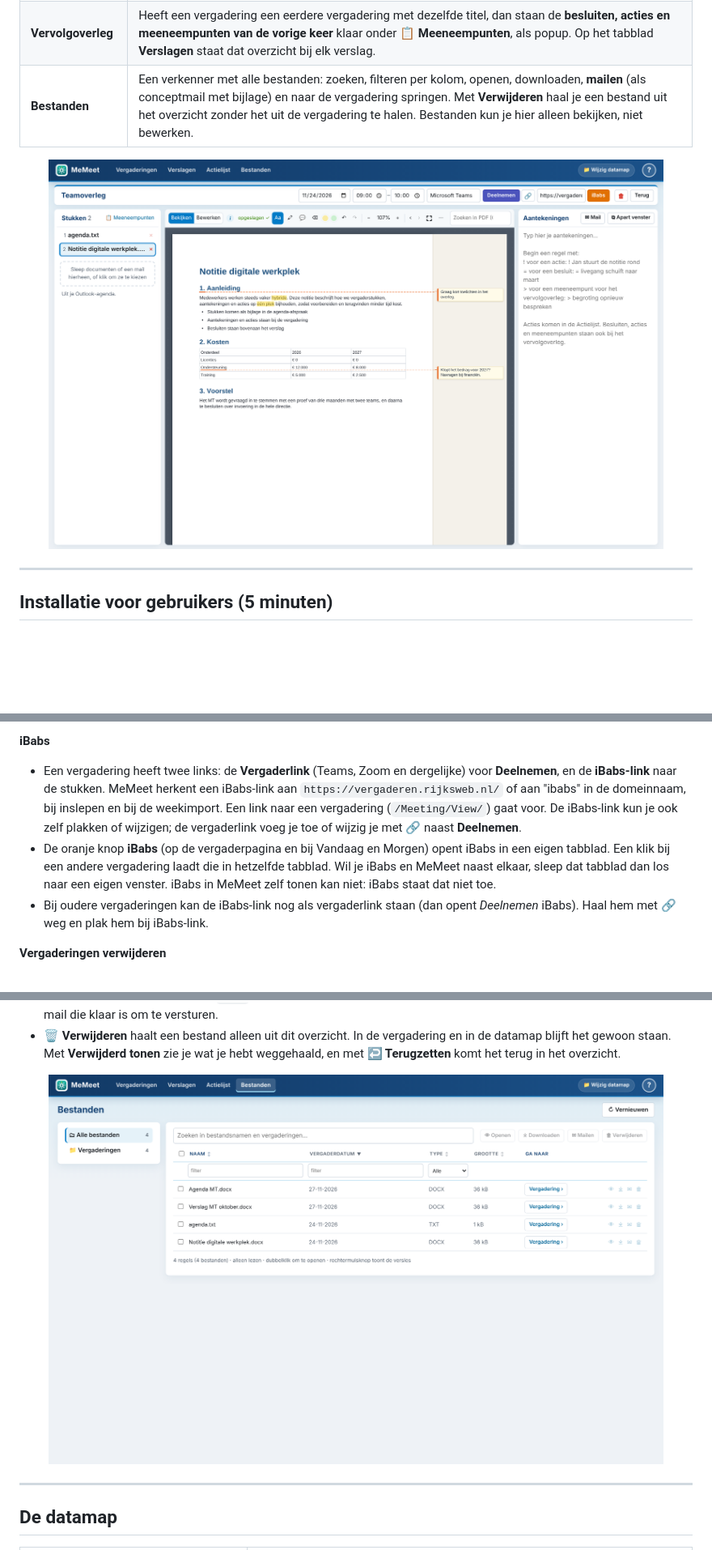
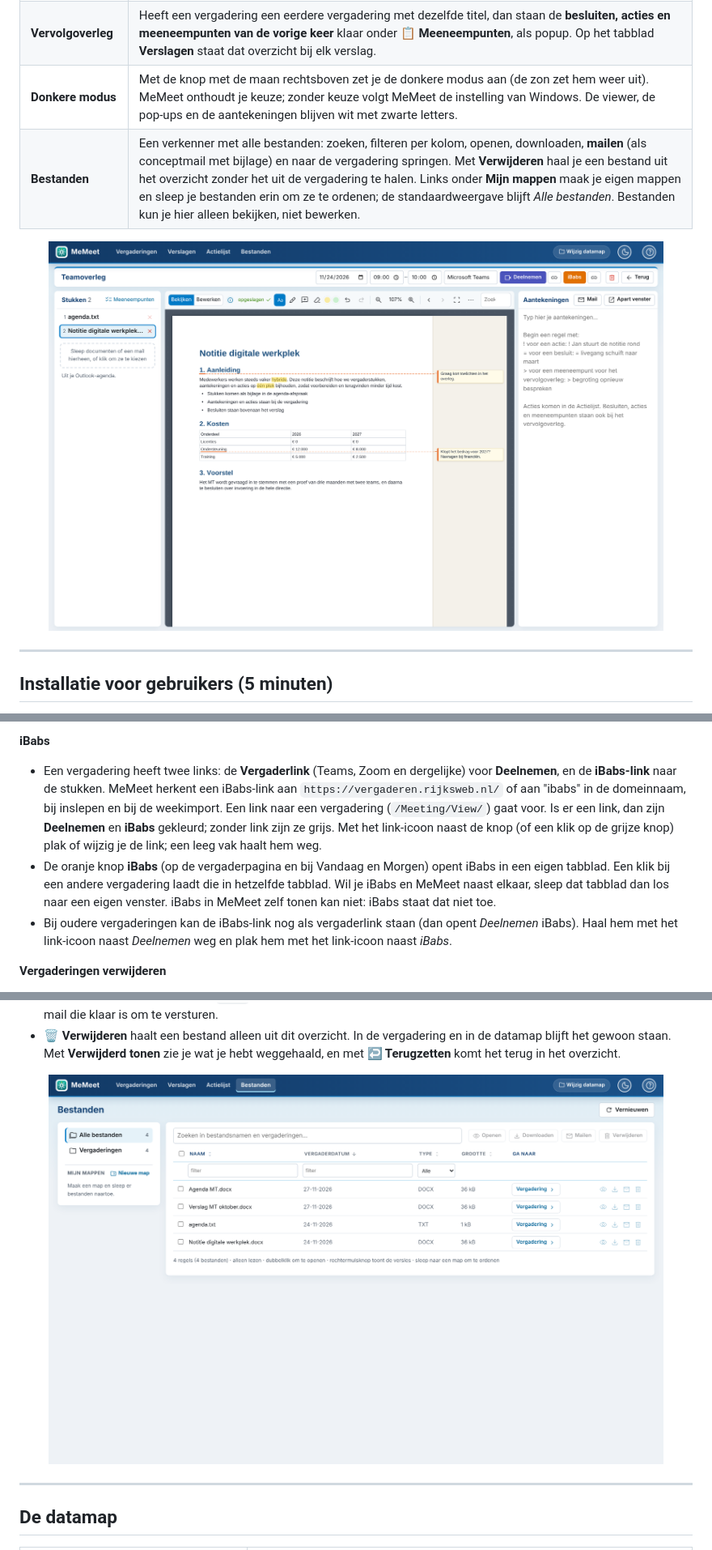
Before and after one commit to oss-aigp/memeet, a Markdown page: README.md, 3 parts joined by grey strips. Shown at 81% size. GitHub-like rendering; pictures changed too: docs/bestanden.png, docs/viewer.png; blank space fills up the shorter version.

```diff
--- a/README.md
+++ b/README.md
@@ -62,7 +62,8 @@ De uitleg staat in beeld; er wordt niet gesproken. Onder de instructiefilm staat
 | **Verslagen** | Alle aantekeningen op een rij, te sorteren op naam, datum en datum gewijzigd. Klik op een verslag om het te bewerken in een Word-achtige editor (koppen, vet, cursief, onderstreept, lijsten). Wijzigingen worden automatisch bewaard. Webadressen worden vanzelf links die je met een klik in een nieuw tabblad opent. |
 | **Actielijst** | Alle acties (uit vergaderingen en losse acties die je zelf toevoegt) met de vergaderdatum. Je kunt acties bewerken, afvinken en van de lijst halen (de regel blijft in de aantekeningen staan). Je kunt een begindatum opgeven en **snoozen** naar morgen, overmorgen, volgende week of een datum die je kiest. Sleep je een **mail** naar de Actielijst, dan wordt het onderwerp een actie; een klik erop toont de mail en de bijlagen. |
 | **Vervolgoverleg** | Heeft een vergadering een eerdere vergadering met dezelfde titel, dan staan de **besluiten, acties en meeneempunten van de vorige keer** klaar onder **📋 Meeneempunten**, als popup. Op het tabblad **Verslagen** staat dat overzicht bij elk verslag. |
-| **Bestanden** | Een verkenner met alle bestanden: zoeken, filteren per kolom, openen, downloaden, **mailen** (als conceptmail met bijlage) en naar de vergadering springen. Met **Verwijderen** haal je een bestand uit het overzicht zonder het uit de vergadering te halen. Bestanden kun je hier alleen bekijken, niet bewerken. | Hetzelfde bestand in een ander formaat of een vorige versie (PDF-versie, *(oorspronkelijk)*) staat op één regel; klik met de **rechtermuisknop** (of op *versies*) om alle versies te zien, elk met een eigen download- en mailknop. Aantekeningen, de actielijst en originele mails staan niet in dit overzicht: die vind je in de tabbladen Verslagen en Actielijst en in de vergadering zelf.
+| **Donkere modus** | Met de knop met de maan rechtsboven zet je de donkere modus aan (de zon zet hem weer uit). MeMeet onthoudt je keuze; zonder keuze volgt MeMeet de instelling van Windows. De viewer, de pop-ups en de aantekeningen blijven wit met zwarte letters. |
+| **Bestanden** | Een verkenner met alle bestanden: zoeken, filteren per kolom, openen, downloaden, **mailen** (als conceptmail met bijlage) en naar de vergadering springen. Met **Verwijderen** haal je een bestand uit het overzicht zonder het uit de vergadering te halen. Links onder **Mijn mappen** maak je eigen mappen en sleep je bestanden erin om ze te ordenen; de standaardweergave blijft *Alle bestanden*. Bestanden kun je hier alleen bekijken, niet bewerken. | Hetzelfde bestand in een ander formaat of een vorige versie (PDF-versie, *(oorspronkelijk)*) staat op één regel; klik met de **rechtermuisknop** (of op *versies*) om alle versies te zien, elk met een eigen download- en mailknop. Aantekeningen, de actielijst en originele mails staan niet in dit overzicht: die vind je in de tabbladen Verslagen en Actielijst en in de vergadering zelf.
 
 <p align="center"><img src="docs/viewer.png" width="760" alt="Viewer met markeringen en opmerkingen in de marge"></p>
 
@@ -166,9 +167,9 @@ Doordat het doel een programma is (`explorer.exe`) en niet het HTML-bestand zelf
 - **Sneltoets met macro (optioneel):** de macro in [`outlook/MeMeet-weekagenda.bas`](outlook/MeMeet-weekagenda.bas) slaat met één klik de komende 7 dagen op in je map Downloads. Op de importpagina staat hoe je hem instelt, met een knop om de code te kopiëren. Dit werkt alleen in de klassieke Outlook voor Windows en alleen als je organisatie macro's toestaat.
 
 **iBabs**
-- Een vergadering heeft twee links: de **Vergaderlink** (Teams, Zoom en dergelijke) voor **Deelnemen**, en de **iBabs-link** naar de stukken. MeMeet herkent een iBabs-link aan `https://vergaderen.rijksweb.nl/` of aan "ibabs" in de domeinnaam, bij inslepen en bij de weekimport. Een link naar een vergadering (`/Meeting/View/`) gaat voor. De iBabs-link kun je ook zelf plakken of wijzigen; de vergaderlink voeg je toe of wijzig je met **🔗** naast **Deelnemen**.
+- Een vergadering heeft twee links: de **Vergaderlink** (Teams, Zoom en dergelijke) voor **Deelnemen**, en de **iBabs-link** naar de stukken. MeMeet herkent een iBabs-link aan `https://vergaderen.rijksweb.nl/` of aan "ibabs" in de domeinnaam, bij inslepen en bij de weekimport. Een link naar een vergadering (`/Meeting/View/`) gaat voor. Is er een link, dan zijn **Deelnemen** en **iBabs** gekleurd; zonder link zijn ze grijs. Met het link-icoon naast de knop (of een klik op de grijze knop) plak of wijzig je de link; een leeg vak haalt hem weg.
 - De oranje knop **iBabs** (op de vergaderpagina en bij Vandaag en Morgen) opent iBabs in een eigen tabblad. Een klik bij een andere vergadering laadt die in hetzelfde tabblad. Wil je iBabs en MeMeet naast elkaar, sleep dat tabblad dan los naar een eigen venster. iBabs in MeMeet zelf tonen kan niet: iBabs staat dat niet toe.
-- Bij oudere vergaderingen kan de iBabs-link nog als vergaderlink staan (dan opent *Deelnemen* iBabs). Haal hem met **🔗** weg en plak hem bij iBabs-link.
+- Bij oudere vergaderingen kan de iBabs-link nog als vergaderlink staan (dan opent *Deelnemen* iBabs). Haal hem met het link-icoon naast *Deelnemen* weg en plak hem met het link-icoon naast *iBabs*.
 
 **Vergaderingen verwijderen**
 - Open een vergadering en klik bovenaan op de prullenbak **🗑**, of vink in de lijst bij Vergaderingen meerdere vergaderingen aan en klik op **🗑 Verwijderen** in de balk die onderaan verschijnt.
```
Also changed, not shown: other parts of README.md (+2 -2 lines), THIRD-PARTY-NOTICES.md (+9 -0 lines), 15 other files.
